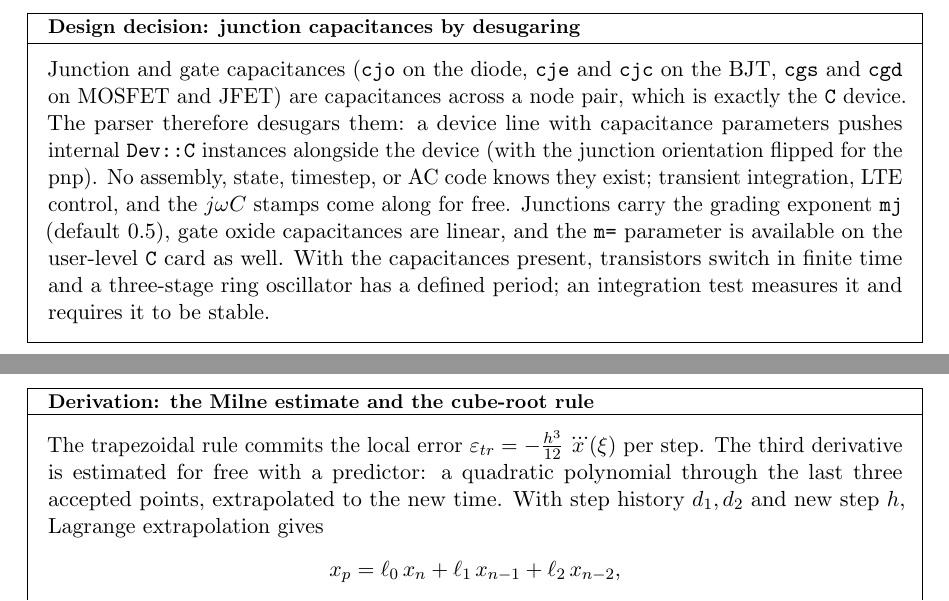
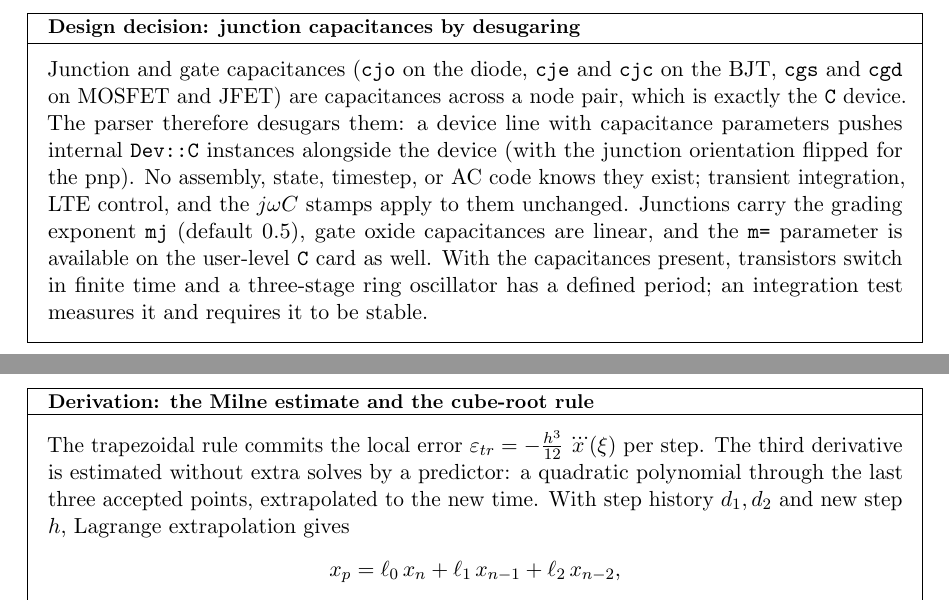
Before and after one commit to milanofthe/nanospice, a LaTeX paper (report/nanospice.tex): two parts of pages 6 and 14 of 17, joined at a grey line, cut so that both start at the same text. Compiled offline with pdfLaTeX.

Commit message:
Report consistency pass: final count, enum listing, wording

```diff
--- a/report/nanospice.tex
+++ b/report/nanospice.tex
@@ -391,8 +391,8 @@ and JFET) are capacitances across a node pair, which is exactly the
 with capacitance parameters pushes internal \texttt{Dev::C} instances
 alongside the device (with the junction orientation flipped for the pnp).
 No assembly, state, timestep, or AC code knows they exist; transient
-integration, LTE control, and the $j\omega C$ stamps come along for
-free. Junctions carry the grading exponent \texttt{mj} (default 0.5),
+integration, LTE control, and the $j\omega C$ stamps apply to them
+unchanged. Junctions carry the grading exponent \texttt{mj} (default 0.5),
 gate oxide capacitances are linear, and the \texttt{m=} parameter is
 available on the user-level \texttt{C} card as well. With the
 capacitances present, transistors switch in finite time and a three-stage
@@ -924,7 +924,7 @@ trapezoidal rule.
 \begin{derivation}{the Milne estimate and the cube-root rule}
 The trapezoidal rule commits the local error
 $\varepsilon_{tr} = -\tfrac{h^3}{12}\, \dddot{x}(\xi)$ per step. The
-third derivative is estimated for free with a predictor: a quadratic
+third derivative is estimated without extra solves by a predictor: a quadratic
 polynomial through the last three accepted points, extrapolated to the
 new time. With step history $d_1, d_2$ and new step $h$, Lagrange
 extrapolation gives
```
Also changed, not shown: report/nanospice.pdf, report/nanospice.tex (6 more changed lines).
